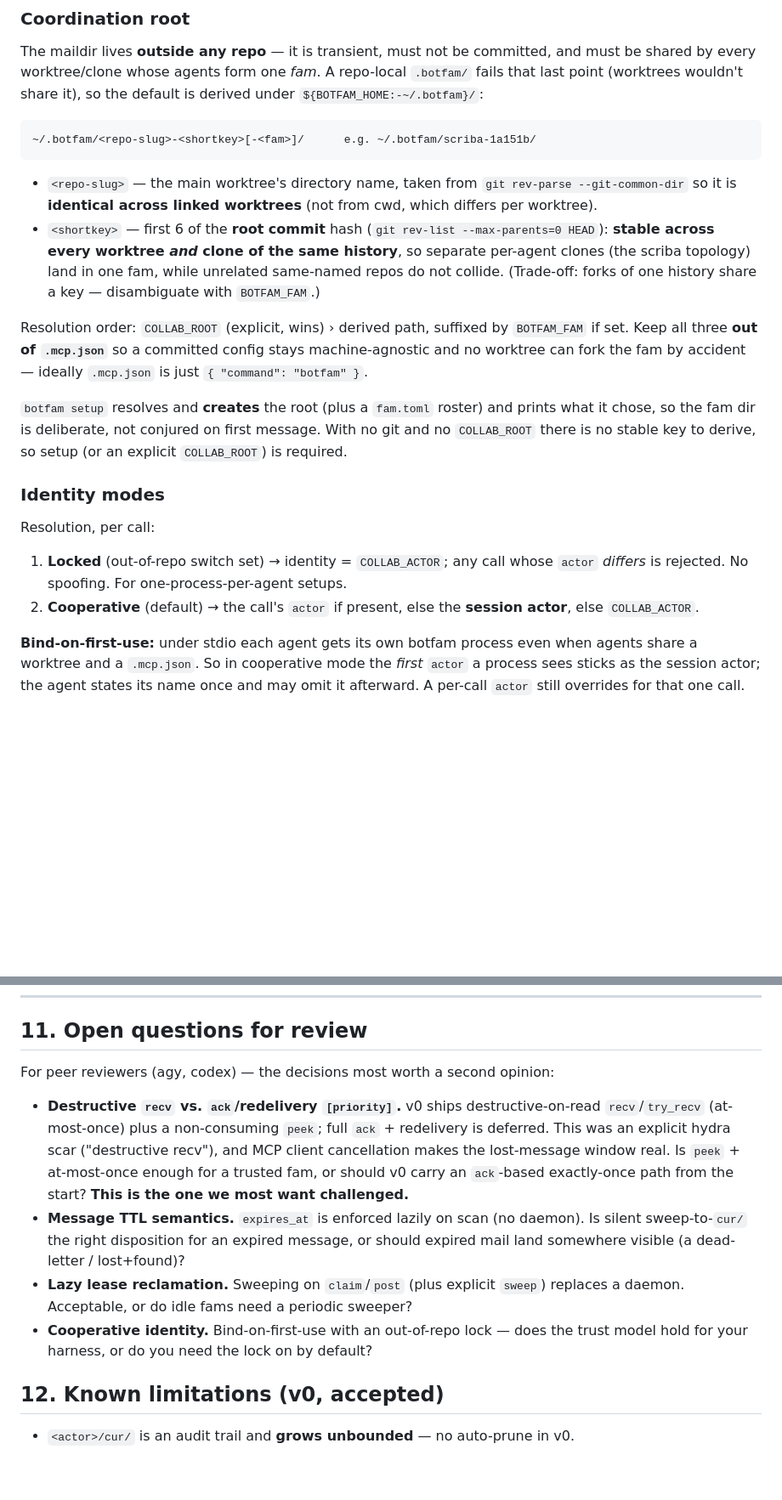
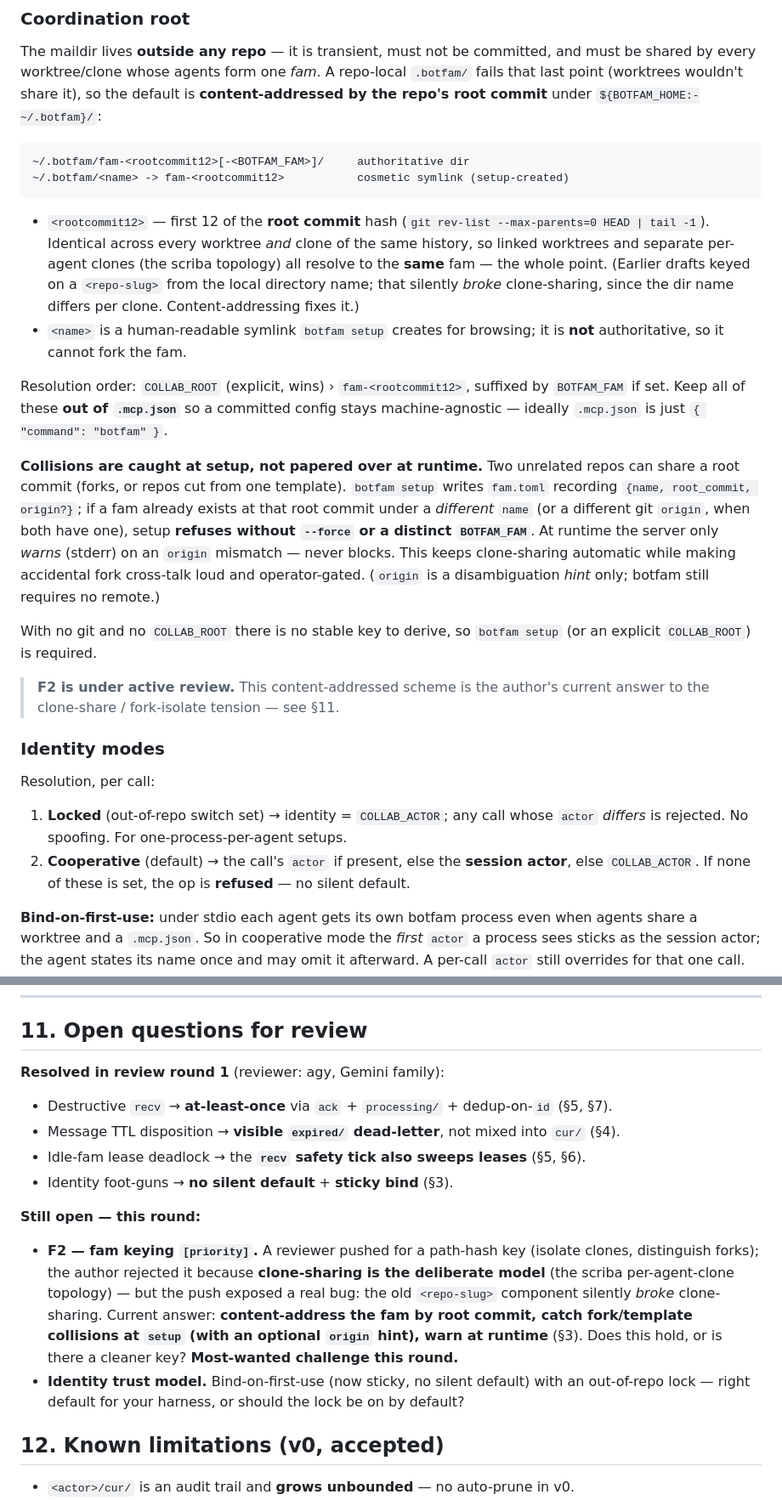
Before and after one commit to robertolupi/botfam, a Markdown page: doc/DESIGN.md, 2 parts joined by grey strips. Shown at 85% size. Rendered like a GitHub page; blank space fills up the shorter version.

````diff
--- a/doc/DESIGN.md
+++ b/doc/DESIGN.md
@@ -76,30 +78,43 @@ Grant `mcp__collab__*` once; no further prompts.
 The maildir lives **outside any repo** — it is transient, must not be committed,
 and must be shared by every worktree/clone whose agents form one *fam*. A
 repo-local `.botfam/` fails that last point (worktrees wouldn't share it), so the
-default is derived under `${BOTFAM_HOME:-~/.botfam}/`:
+default is **content-addressed by the repo's root commit** under
+`${BOTFAM_HOME:-~/.botfam}/`:
 
 ```
-~/.botfam/<repo-slug>-<shortkey>[-<fam>]/      e.g. ~/.botfam/scriba-1a151b/
+~/.botfam/fam-<rootcommit12>[-<BOTFAM_FAM>]/     authoritative dir
+~/.botfam/<name> -> fam-<rootcommit12>           cosmetic symlink (setup-created)
 ```
 
-- `<repo-slug>` — the main worktree's directory name, taken from
-  `git rev-parse --git-common-dir` so it is **identical across linked worktrees**
-  (not from cwd, which differs per worktree).
-- `<shortkey>` — first 6 of the **root commit** hash
-  (`git rev-list --max-parents=0 HEAD`): **stable across every worktree *and*
-  clone of the same history**, so separate per-agent clones (the scriba topology)
-  land in one fam, while unrelated same-named repos do not collide. (Trade-off:
-  forks of one history share a key — disambiguate with `BOTFAM_FAM`.)
+- `<rootcommit12>` — first 12 of the **root commit** hash
+  (`git rev-list --max-parents=0 HEAD | tail -1`). Identical across every worktree
+  *and* clone of the same history, so linked worktrees and separate per-agent
+  clones (the scriba topology) all resolve to the **same** fam — the whole point.
+  (Earlier drafts keyed on a `<repo-slug>` from the local directory name; that
+  silently *broke* clone-sharing, since the dir name differs per clone.
+  Content-addressing fixes it.)
+- `<name>` is a human-readable symlink `botfam setup` creates for browsing; it is
+  **not** authoritative, so it cannot fork the fam.
 
-Resolution order: `COLLAB_ROOT` (explicit, wins) › derived path, suffixed by
-`BOTFAM_FAM` if set. Keep all three **out of `.mcp.json`** so a committed config
-stays machine-agnostic and no worktree can fork the fam by accident — ideally
-`.mcp.json` is just `{ "command": "botfam" }`.
+Resolution order: `COLLAB_ROOT` (explicit, wins) › `fam-<rootcommit12>`, suffixed
+by `BOTFAM_FAM` if set. Keep all of these **out of `.mcp.json`** so a committed
+config stays machine-agnostic — ideally `.mcp.json` is just `{ "command": "botfam" }`.
 
-`botfam setup` resolves and **creates** the root (plus a `fam.toml` roster) and
-prints what it chose, so the fam dir is deliberate, not conjured on first message.
-With no git and no `COLLAB_ROOT` there is no stable key to derive, so setup (or an
-explicit `COLLAB_ROOT`) is required.
+**Collisions are caught at setup, not papered over at runtime.** Two unrelated
+repos can share a root commit (forks, or repos cut from one template). `botfam
+setup` writes `fam.toml` recording `{name, root_commit, origin?}`; if a fam already
+exists at that root commit under a *different* `name` (or a different git `origin`,
+when both have one), setup **refuses without `--force` or a distinct `BOTFAM_FAM`**.
+At runtime the server only *warns* (stderr) on an `origin` mismatch — never blocks.
+This keeps clone-sharing automatic while making accidental fork cross-talk loud and
+operator-gated. (`origin` is a disambiguation *hint* only; botfam still requires no
+remote.)
+
+With no git and no `COLLAB_ROOT` there is no stable key to derive, so `botfam
+setup` (or an explicit `COLLAB_ROOT`) is required.
+
+> **F2 is under active review.** This content-addressed scheme is the author's
+> current answer to the clone-share / fork-isolate tension — see §11.
 
 ### Identity modes
 
@@ -108,7 +123,8 @@ Resolution, per call:
 1. **Locked** (out-of-repo switch set) → identity = `COLLAB_ACTOR`; any call whose
    `actor` *differs* is rejected. No spoofing. For one-process-per-agent setups.
 2. **Cooperative** (default) → the call's `actor` if present, else the **session
-   actor**, else `COLLAB_ACTOR`.
+   actor**, else `COLLAB_ACTOR`. If none of these is set, the op is **refused** —
+   no silent default.
 
 **Bind-on-first-use:** under stdio each agent gets its own botfam process even when
 agents share a worktree and a `.mcp.json`. So in cooperative mode the *first*
@@ -297,22 +341,25 @@ second tool surface, never in the messaging hot path.
 
 ## 11. Open questions for review
 
-For peer reviewers (agy, codex) — the decisions most worth a second opinion:
+**Resolved in review round 1** (reviewer: agy, Gemini family):
 
-- **Destructive `recv` vs. `ack`/redelivery `[priority]`.** v0 ships
-  destructive-on-read `recv`/`try_recv` (at-most-once) plus a non-consuming
-  `peek`; full `ack` + redelivery is deferred. This was an explicit hydra scar
-  ("destructive recv"), and MCP client cancellation makes the lost-message window
-  real. Is `peek` + at-most-once enough for a trusted fam, or should v0 carry an
-  `ack`-based exactly-once path from the start? **This is the one we most want
-  challenged.**
-- **Message TTL semantics.** `expires_at` is enforced lazily on scan (no daemon).
-  Is silent sweep-to-`cur/` the right disposition for an expired message, or
-  should expired mail land somewhere visible (a dead-letter / lost+found)?
-- **Lazy lease reclamation.** Sweeping on `claim`/`post` (plus explicit `sweep`)
-  replaces a daemon. Acceptable, or do idle fams need a periodic sweeper?
-- **Cooperative identity.** Bind-on-first-use with an out-of-repo lock — does the
-  trust model hold for your harness, or do you need the lock on by default?
+- Destructive `recv` → **at-least-once** via `ack` + `processing/` + dedup-on-`id` (§5, §7).
+- Message TTL disposition → **visible `expired/` dead-letter**, not mixed into `cur/` (§4).
+- Idle-fam lease deadlock → the **`recv` safety tick also sweeps leases** (§5, §6).
+- Identity foot-guns → **no silent default** + **sticky bind** (§3).
+
+**Still open — this round:**
+
+- **F2 — fam keying `[priority]`.** A reviewer pushed for a path-hash key (isolate
+  clones, distinguish forks); the author rejected it because **clone-sharing is the
+  deliberate model** (the scriba per-agent-clone topology) — but the push exposed a
+  real bug: the old `<repo-slug>` component silently *broke* clone-sharing. Current
+  answer: **content-address the fam by root commit, catch fork/template collisions
+  at `setup` (with an optional `origin` hint), warn at runtime** (§3). Does this
+  hold, or is there a cleaner key? **Most-wanted challenge this round.**
+- **Identity trust model.** Bind-on-first-use (now sticky, no silent default) with
+  an out-of-repo lock — right default for your harness, or should the lock be on by
+  default?
 
 ## 12. Known limitations (v0, accepted)
 
````
Also changed, not shown: other parts of doc/DESIGN.md (+59 -29 lines).
